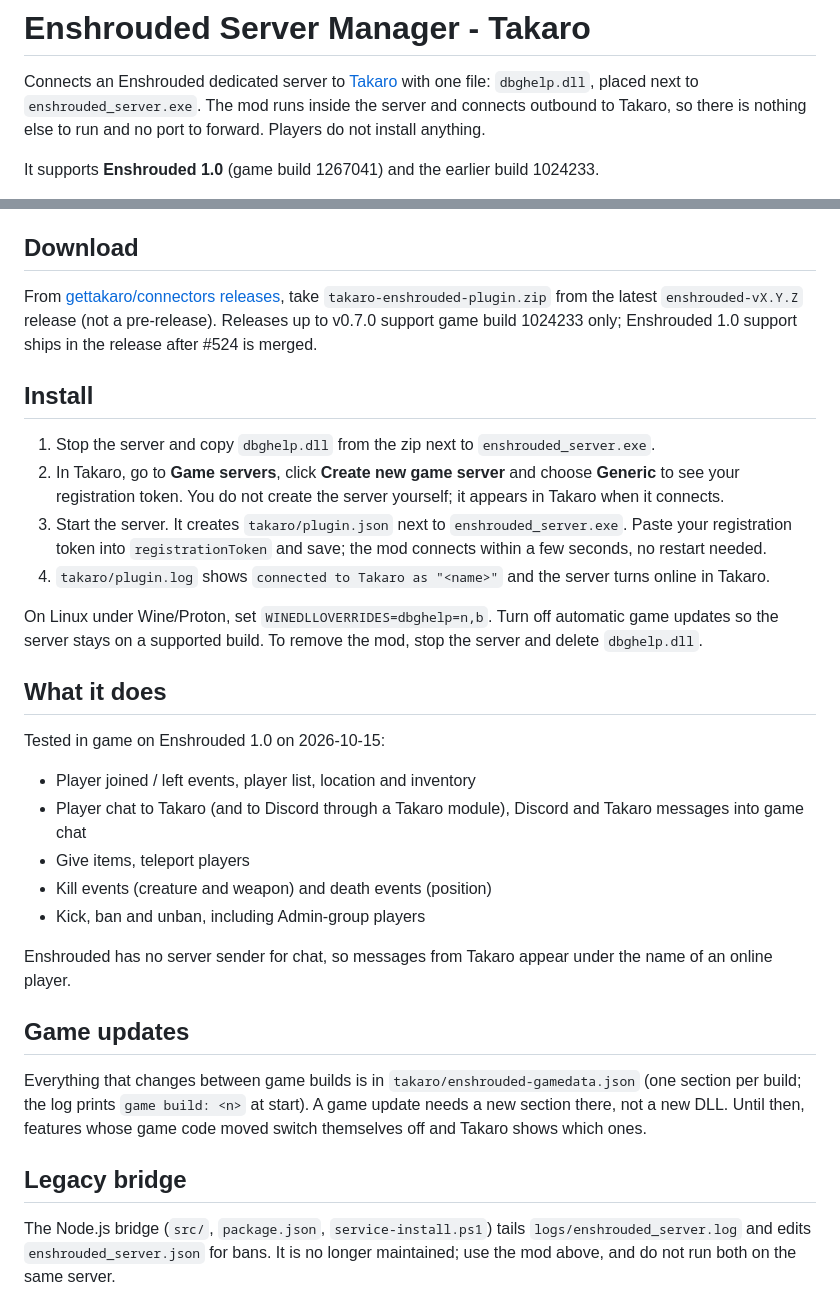
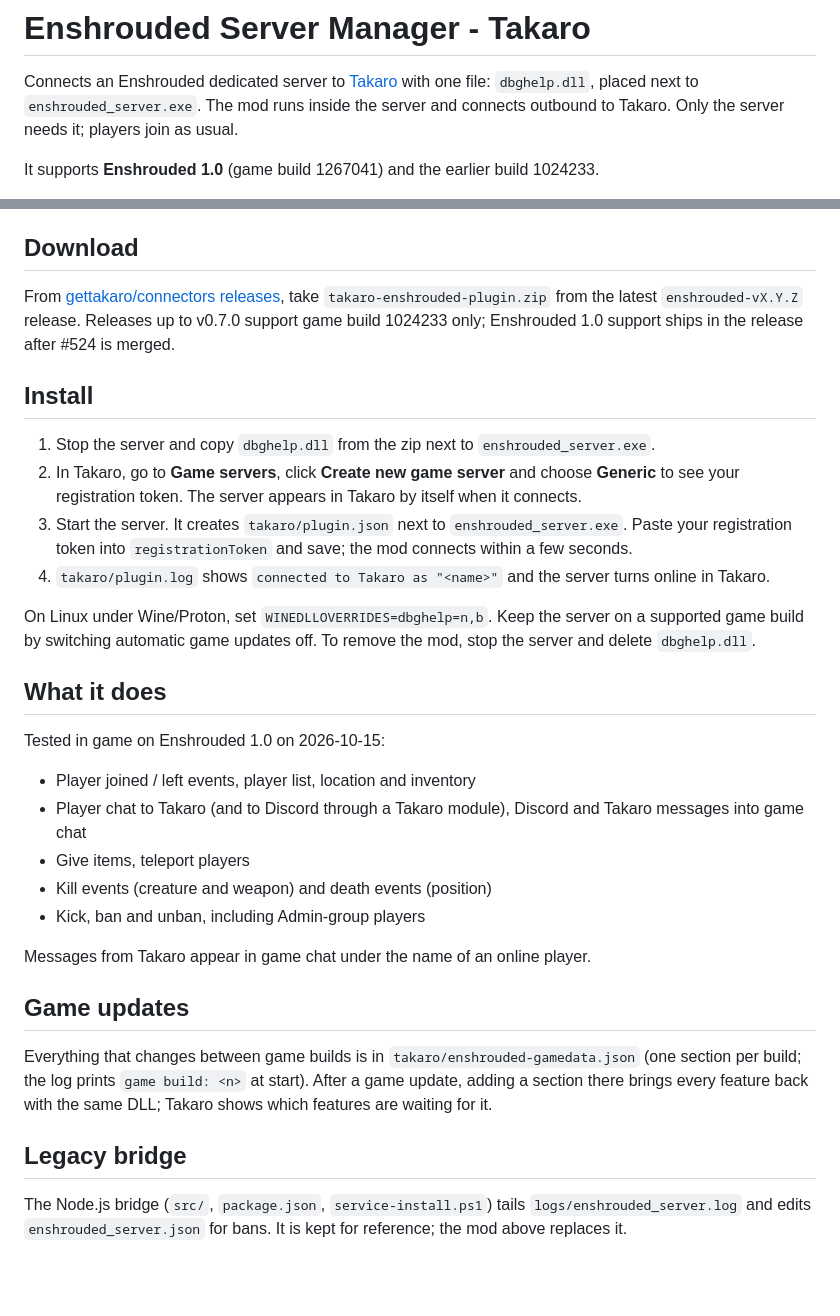
Before and after one commit to mad-001/Enshrouded-Server-Manager-Takaro, a Markdown page: README.md, 2 parts joined by grey strips. Rendered like a GitHub page; blank space fills up the shorter version.

Commit message:
README: state everything positively
Co-Authored-By: Claude Opus 5.5 (1M context) <noreply@anthropic.com>

```diff
--- a/README.md
+++ b/README.md
@@ -1,8 +1,8 @@
 # Enshrouded Server Manager - Takaro
 
 Connects an Enshrouded dedicated server to [Takaro](https://takaro.io) with one file: `dbghelp.dll`, placed next to
-`enshrouded_server.exe`. The mod runs inside the server and connects outbound to Takaro, so there is nothing else to
-run and no port to forward. Players do not install anything.
+`enshrouded_server.exe`. The mod runs inside the server and connects outbound to Takaro. Only the server needs it;
+players join as usual.
 
 It supports **Enshrouded 1.0** (game build 1267041) and the earlier build 1024233.
 
@@ -19,20 +19,20 @@ merged, Takaro publishes the release automatically.
 ## Download
 
 From [gettakaro/connectors releases](https://github.com/gettakaro/connectors/releases), take
-`takaro-enshrouded-plugin.zip` from the latest `enshrouded-vX.Y.Z` release (not a pre-release). Releases up to
+`takaro-enshrouded-plugin.zip` from the latest `enshrouded-vX.Y.Z` release. Releases up to
 v0.7.0 support game build 1024233 only; Enshrouded 1.0 support ships in the release after #524 is merged.
 
 ## Install
 
 1. Stop the server and copy `dbghelp.dll` from the zip next to `enshrouded_server.exe`.
 2. In Takaro, go to **Game servers**, click **Create new game server** and choose **Generic** to see your
-   registration token. You do not create the server yourself; it appears in Takaro when it connects.
+   registration token. The server appears in Takaro by itself when it connects.
 3. Start the server. It creates `takaro/plugin.json` next to `enshrouded_server.exe`. Paste your registration
-   token into `registrationToken` and save; the mod connects within a few seconds, no restart needed.
+   token into `registrationToken` and save; the mod connects within a few seconds.
 4. `takaro/plugin.log` shows `connected to Takaro as "<name>"` and the server turns online in Takaro.
 
-On Linux under Wine/Proton, set `WINEDLLOVERRIDES=dbghelp=n,b`. Turn off automatic game updates so the server stays
-on a supported build. To remove the mod, stop the server and delete `dbghelp.dll`.
+On Linux under Wine/Proton, set `WINEDLLOVERRIDES=dbghelp=n,b`. Keep the server on a supported game build by
+switching automatic game updates off. To remove the mod, stop the server and delete `dbghelp.dll`.
 
 ## What it does
 
@@ -44,15 +44,15 @@ Tested in game on Enshrouded 1.0 on 2026-10-15:
 - Kill events (creature and weapon) and death events (position)
 - Kick, ban and unban, including Admin-group players
 
-Enshrouded has no server sender for chat, so messages from Takaro appear under the name of an online player.
+Messages from Takaro appear in game chat under the name of an online player.
 
 ## Game updates
 
 Everything that changes between game builds is in `takaro/enshrouded-gamedata.json` (one section per build; the
-log prints `game build: <n>` at start). A game update needs a new section there, not a new DLL. Until then, features
-whose game code moved switch themselves off and Takaro shows which ones.
+log prints `game build: <n>` at start). After a game update, adding a section there brings every feature back with
+the same DLL; Takaro shows which features are waiting for it.
 
 ## Legacy bridge
 
 The Node.js bridge (`src/`, `package.json`, `service-install.ps1`) tails `logs/enshrouded_server.log` and edits
-`enshrouded_server.json` for bans. It is no longer maintained; use the mod above, and do not run both on the same server.
+`enshrouded_server.json` for bans. It is kept for reference; the mod above replaces it.
```
